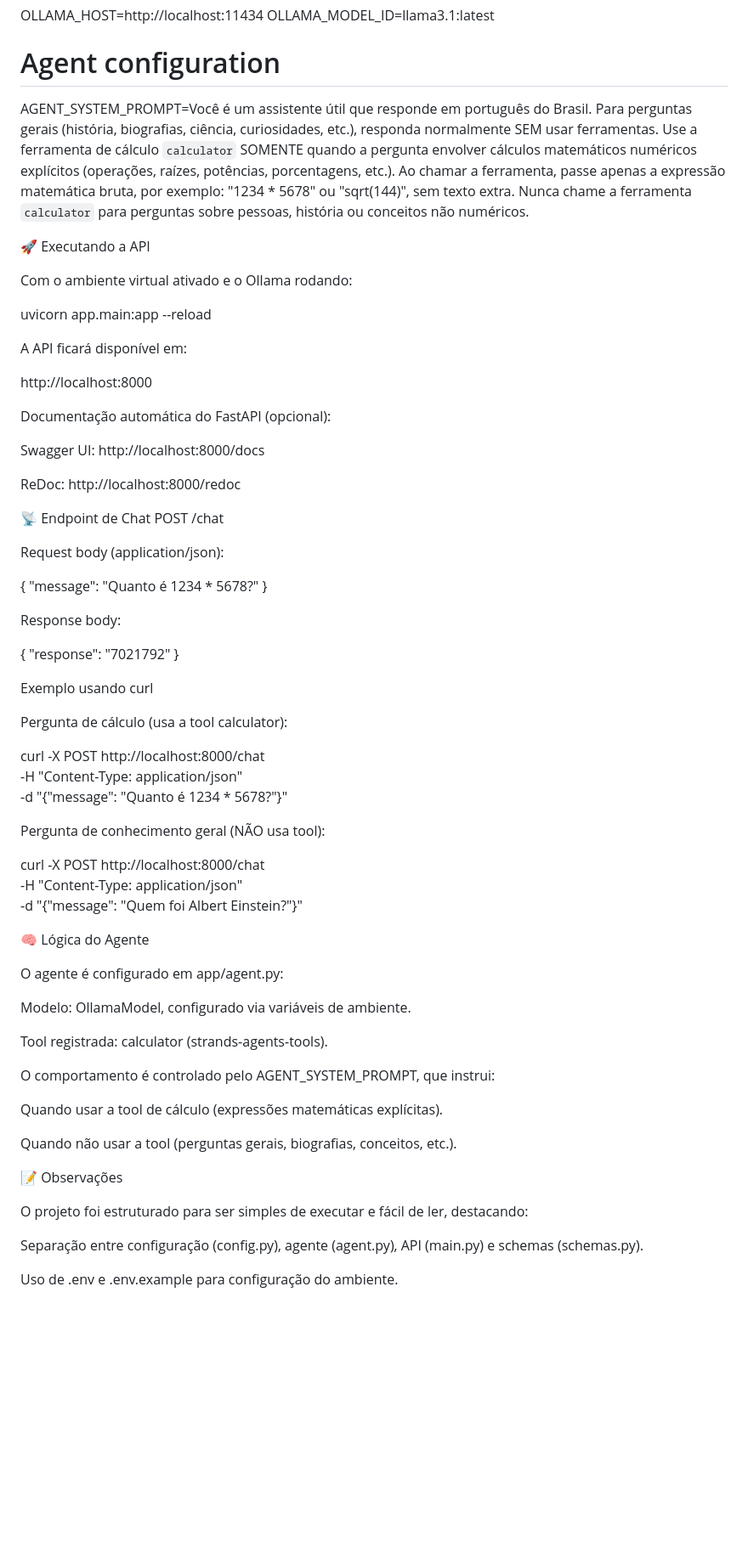
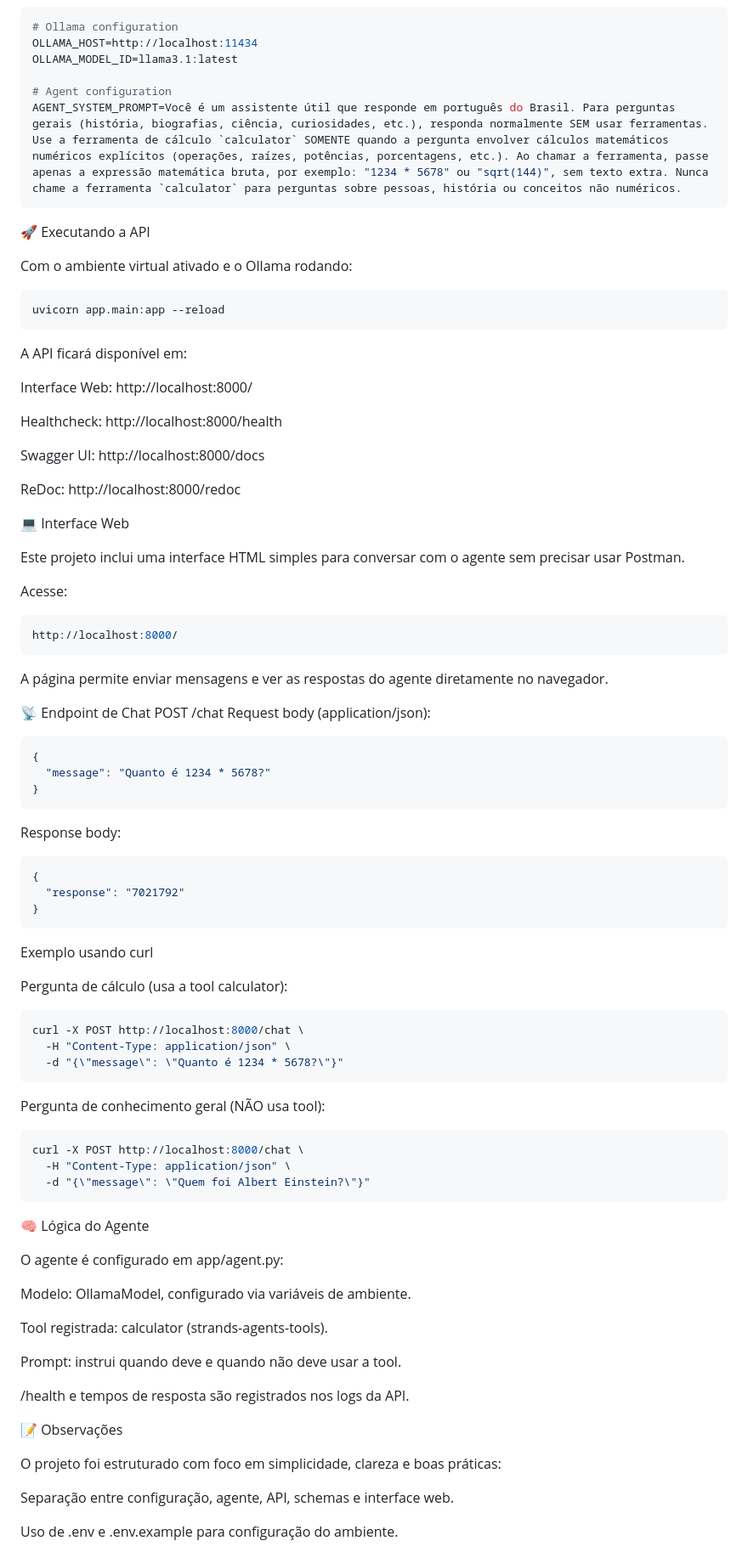
Before and after one commit to EmersonCarlosAlvesSouza/chat-agent, a Markdown page: README.md, the part around one of its changes. Shown at 85% size. GitHub-like rendering; blank space fills up the shorter version.

Commit message:
Atualiza README com instruções da interface web e endpoints

````diff
--- a/README.md
+++ b/README.md
@@ -71,54 +80,66 @@ OLLAMA_MODEL_ID=llama3.1:latest
 
 # Agent configuration
 AGENT_SYSTEM_PROMPT=Você é um assistente útil que responde em português do Brasil. Para perguntas gerais (história, biografias, ciência, curiosidades, etc.), responda normalmente SEM usar ferramentas. Use a ferramenta de cálculo `calculator` SOMENTE quando a pergunta envolver cálculos matemáticos numéricos explícitos (operações, raízes, potências, porcentagens, etc.). Ao chamar a ferramenta, passe apenas a expressão matemática bruta, por exemplo: "1234 * 5678" ou "sqrt(144)", sem texto extra. Nunca chame a ferramenta `calculator` para perguntas sobre pessoas, história ou conceitos não numéricos.
-
+```
 🚀 Executando a API
 
 Com o ambiente virtual ativado e o Ollama rodando:
-
+```bash
 uvicorn app.main:app --reload
-
-
+```
 A API ficará disponível em:
 
-http://localhost:8000
+Interface Web: http://localhost:8000/
 
-Documentação automática do FastAPI (opcional):
+Healthcheck: http://localhost:8000/health
 
 Swagger UI: http://localhost:8000/docs
 
 ReDoc: http://localhost:8000/redoc
 
+💻 Interface Web
+
+Este projeto inclui uma interface HTML simples para conversar com o agente sem precisar usar Postman.
+
+Acesse:
+```bash
+http://localhost:8000/
+```
+A página permite enviar mensagens e ver as respostas do agente diretamente no navegador.
+
 📡 Endpoint de Chat
 POST /chat
-
 Request body (application/json):
-
+```bash
 {
   "message": "Quanto é 1234 * 5678?"
 }
-
+```
 
 Response body:
-
+```bash
 {
   "response": "7021792"
 }
+```
 
 Exemplo usando curl
 
 Pergunta de cálculo (usa a tool calculator):
 
+```bash
 curl -X POST http://localhost:8000/chat \
   -H "Content-Type: application/json" \
   -d "{\"message\": \"Quanto é 1234 * 5678?\"}"
-
+```
 
 Pergunta de conhecimento geral (NÃO usa tool):
 
+```bash
 curl -X POST http://localhost:8000/chat \
   -H "Content-Type: application/json" \
   -d "{\"message\": \"Quem foi Albert Einstein?\"}"
+```
 
 🧠 Lógica do Agente
 
@@ -128,17 +149,15 @@ Modelo: OllamaModel, configurado via variáveis de ambiente.
 
 Tool registrada: calculator (strands-agents-tools).
 
-O comportamento é controlado pelo AGENT_SYSTEM_PROMPT, que instrui:
+Prompt: instrui quando deve e quando não deve usar a tool.
 
-Quando usar a tool de cálculo (expressões matemáticas explícitas).
-
-Quando não usar a tool (perguntas gerais, biografias, conceitos, etc.).
+/health e tempos de resposta são registrados nos logs da API.
 
 📝 Observações
 
-O projeto foi estruturado para ser simples de executar e fácil de ler, destacando:
+O projeto foi estruturado com foco em simplicidade, clareza e boas práticas:
 
-Separação entre configuração (config.py), agente (agent.py), API (main.py) e schemas (schemas.py).
+Separação entre configuração, agente, API, schemas e interface web.
 
 Uso de .env e .env.example para configuração do ambiente.
 
````
Also changed, not shown: other parts of README.md (+22 -9 lines).
